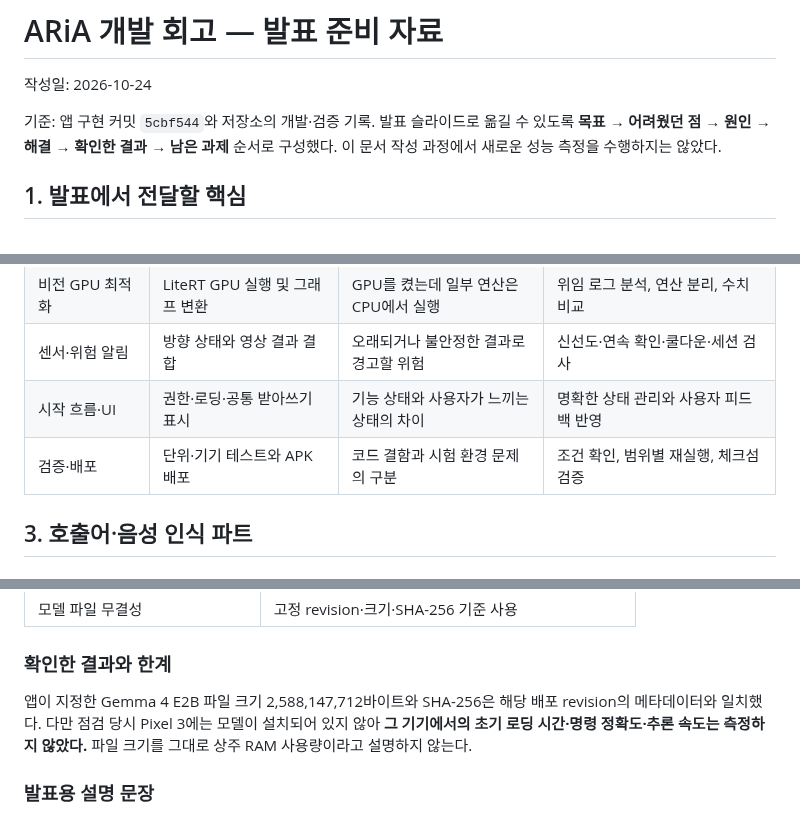
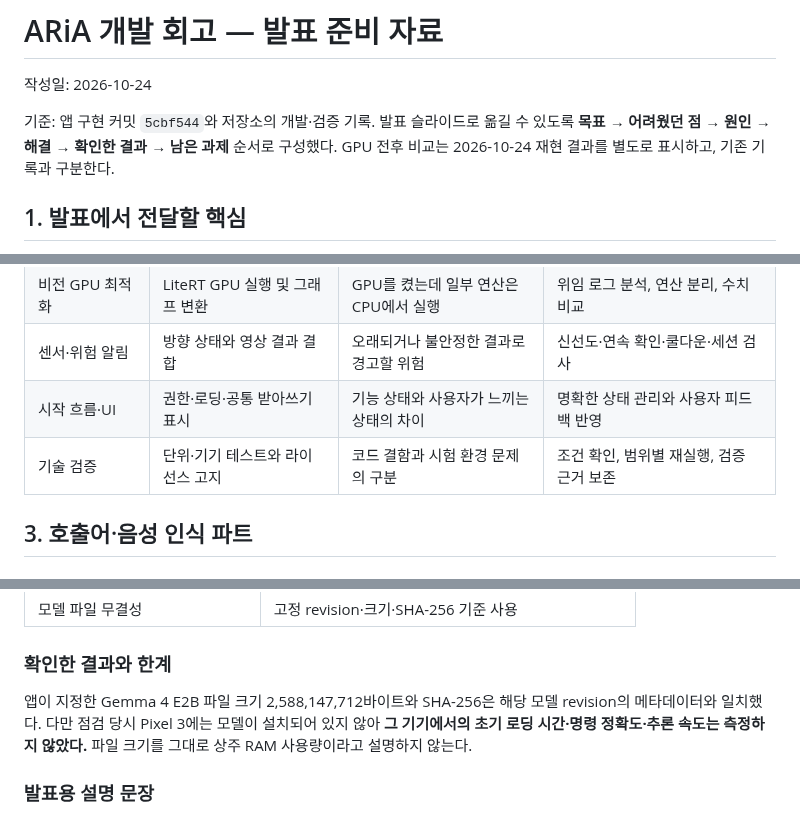
Before and after one commit to 0xfe515/aria-app, a Markdown page: docs/PRESENTATION_DEVELOPMENT_RETROSPECTIVE.md, 3 parts joined by grey strips. GitHub-like rendering.

```diff
--- a/docs/PRESENTATION_DEVELOPMENT_RETROSPECTIVE.md
+++ b/docs/PRESENTATION_DEVELOPMENT_RETROSPECTIVE.md
@@ -2,7 +2,7 @@
 
 작성일: 2026-10-24
 
-기준: 앱 구현 커밋 `5cbf544`와 저장소의 개발·검증 기록. 발표 슬라이드로 옮길 수 있도록 **목표 → 어려웠던 점 → 원인 → 해결 → 확인한 결과 → 남은 과제** 순서로 구성했다. 이 문서 작성 과정에서 새로운 성능 측정을 수행하지는 않았다.
+기준: 앱 구현 커밋 `5cbf544`와 저장소의 개발·검증 기록. 발표 슬라이드로 옮길 수 있도록 **목표 → 어려웠던 점 → 원인 → 해결 → 확인한 결과 → 남은 과제** 순서로 구성했다. GPU 전후 비교는 2026-10-24 재현 결과를 별도로 표시하고, 기존 기록과 구분한다.
 
 ## 1. 발표에서 전달할 핵심
 
@@ -39,7 +39,7 @@ flowchart LR
 | 비전 GPU 최적화 | LiteRT GPU 실행 및 그래프 변환 | GPU를 켰는데 일부 연산은 CPU에서 실행 | 위임 로그 분석, 연산 분리, 수치 비교 |
 | 센서·위험 알림 | 방향 상태와 영상 결과 결합 | 오래되거나 불안정한 결과로 경고할 위험 | 신선도·연속 확인·쿨다운·세션 검사 |
 | 시작 흐름·UI | 권한·로딩·공통 받아쓰기 표시 | 기능 상태와 사용자가 느끼는 상태의 차이 | 명확한 상태 관리와 사용자 피드백 반영 |
-| 검증·배포 | 단위·기기 테스트와 APK 배포 | 코드 결함과 시험 환경 문제의 구분 | 조건 확인, 범위별 재실행, 체크섬 검증 |
+| 기술 검증 | 단위·기기 테스트와 라이선스 고지 | 코드 결함과 시험 환경 문제의 구분 | 조건 확인, 범위별 재실행, 검증 근거 보존 |
 
 ## 3. 호출어·음성 인식 파트
 
@@ -100,7 +100,7 @@ flowchart LR
 
 ### 확인한 결과와 한계
 
-앱이 지정한 Gemma 4 E2B 파일 크기 2,588,147,712바이트와 SHA-256은 해당 배포 revision의 메타데이터와 일치했다. 다만 점검 당시 Pixel 3에는 모델이 설치되어 있지 않아 **그 기기에서의 초기 로딩 시간·명령 정확도·추론 속도는 측정하지 않았다.** 파일 크기를 그대로 상주 RAM 사용량이라고 설명하지 않는다.
+앱이 지정한 Gemma 4 E2B 파일 크기 2,588,147,712바이트와 SHA-256은 해당 모델 revision의 메타데이터와 일치했다. 다만 점검 당시 Pixel 3에는 모델이 설치되어 있지 않아 **그 기기에서의 초기 로딩 시간·명령 정확도·추론 속도는 측정하지 않았다.** 파일 크기를 그대로 상주 RAM 사용량이라고 설명하지 않는다.
 
 ### 발표용 설명 문장
 
```
Also changed, not shown: other parts of docs/PRESENTATION_DEVELOPMENT_RETROSPECTIVE.md (+60 -13 lines), docs/evidence/gpu-20261024/after_gpu_full_delegation.png (added), docs/evidence/gpu-20261024/before_gpu_partial_delegation.png (added), 9 other files.
